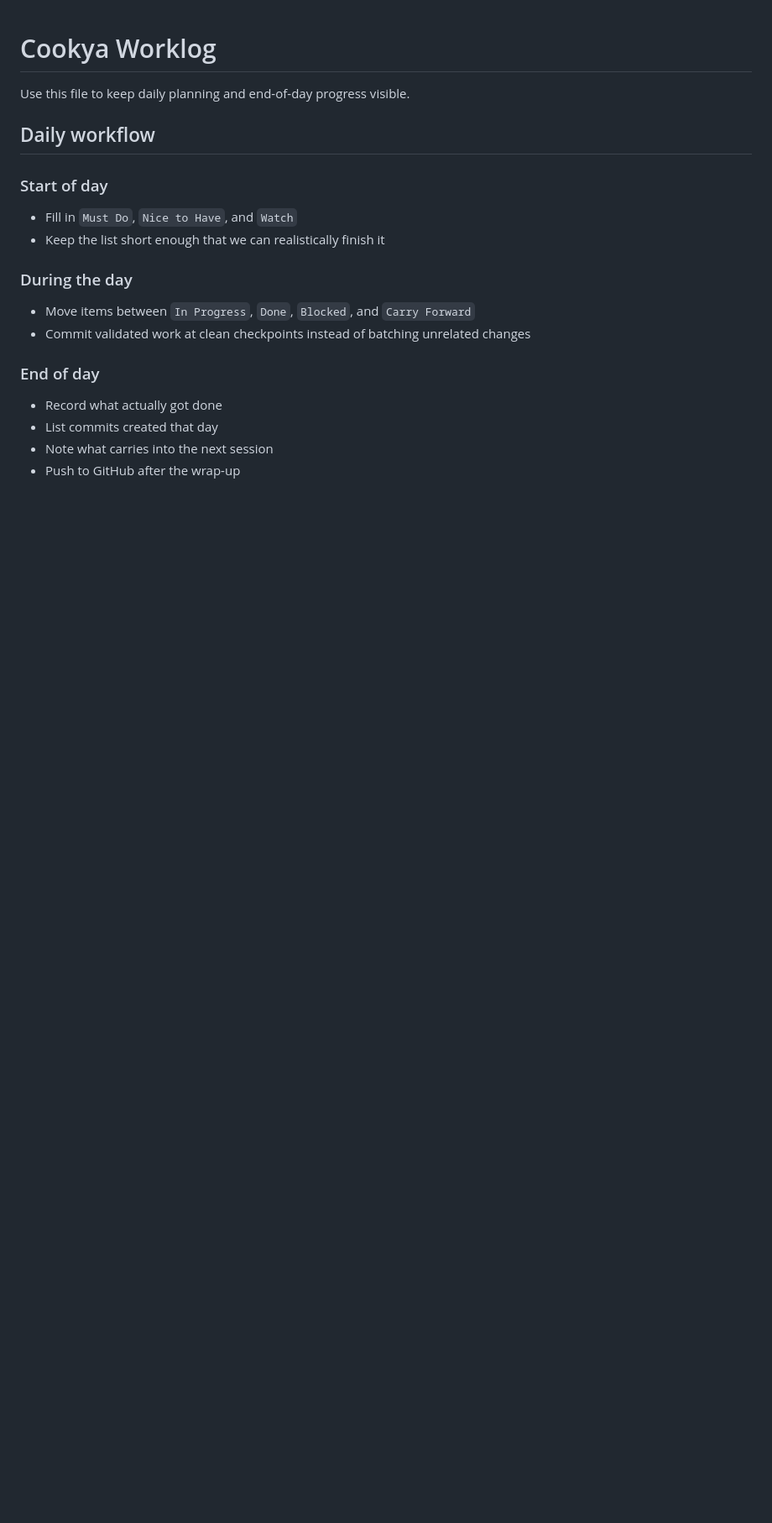
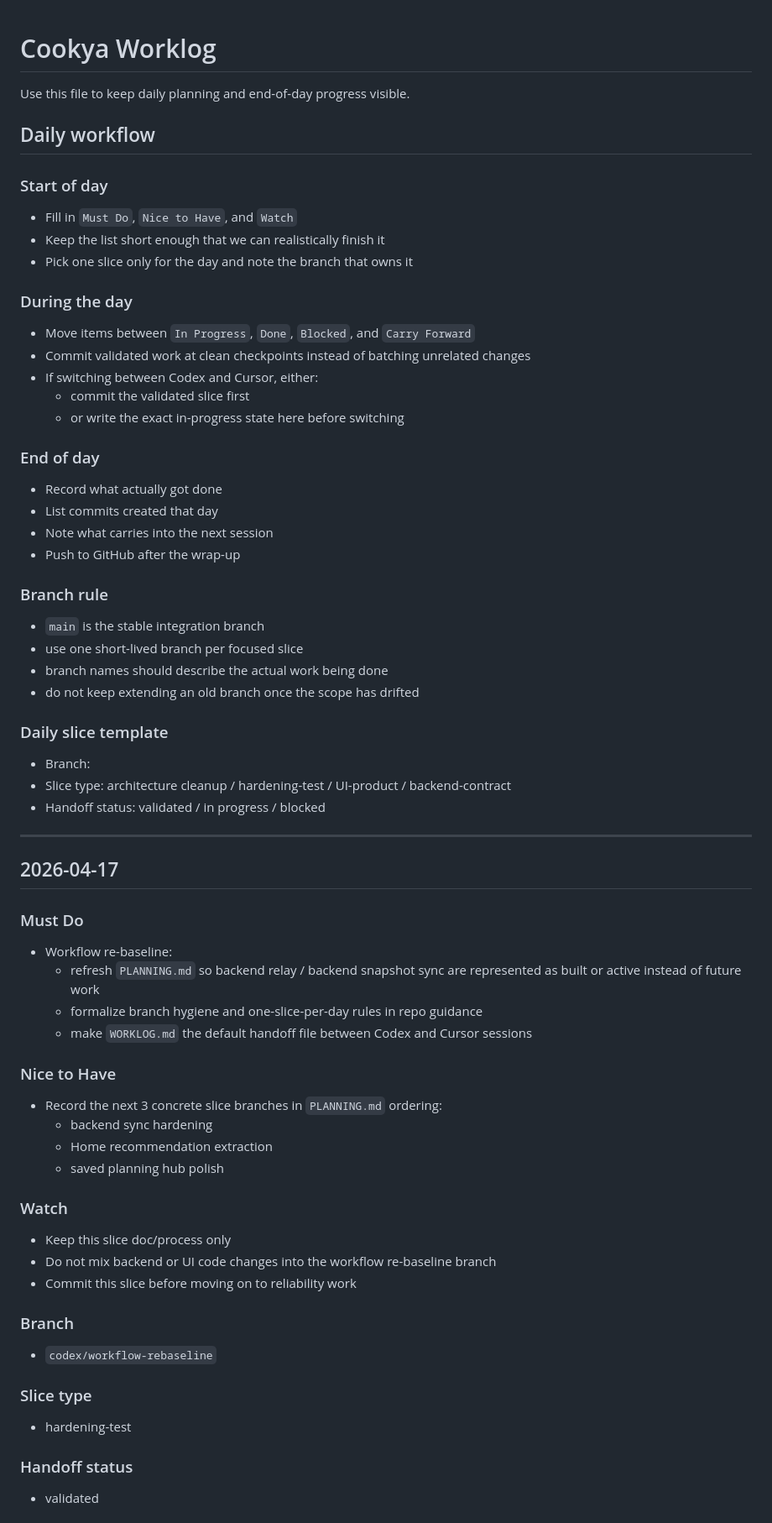
Before and after one commit to adikri/cookya, a Markdown page: WORKLOG.md, the part around one of its changes. Shown at 84% size. GitHub-like rendering; blank space fills up the shorter version.

```diff
--- a/WORKLOG.md
+++ b/WORKLOG.md
@@ -7,13 +7,59 @@ Use this file to keep daily planning and end-of-day progress visible.
 ### Start of day
 - Fill in `Must Do`, `Nice to Have`, and `Watch`
 - Keep the list short enough that we can realistically finish it
+- Pick one slice only for the day and note the branch that owns it
 
 ### During the day
 - Move items between `In Progress`, `Done`, `Blocked`, and `Carry Forward`
 - Commit validated work at clean checkpoints instead of batching unrelated changes
+- If switching between Codex and Cursor, either:
+  - commit the validated slice first
+  - or write the exact in-progress state here before switching
 
 ### End of day
 - Record what actually got done
 - List commits created that day
 - Note what carries into the next session
 - Push to GitHub after the wrap-up
+
+### Branch rule
+- `main` is the stable integration branch
+- use one short-lived branch per focused slice
+- branch names should describe the actual work being done
+- do not keep extending an old branch once the scope has drifted
+
+### Daily slice template
+- Branch:
+- Slice type: architecture cleanup / hardening-test / UI-product / backend-contract
+- Handoff status: validated / in progress / blocked
+
+---
+
+## 2026-04-17
+
+### Must Do
+- Workflow re-baseline:
+  - refresh `PLANNING.md` so backend relay / backend snapshot sync are represented as built or active instead of future work
+  - formalize branch hygiene and one-slice-per-day rules in repo guidance
+  - make `WORKLOG.md` the default handoff file between Codex and Cursor sessions
+
+### Nice to Have
+- Record the next 3 concrete slice branches in `PLANNING.md` ordering:
+  - backend sync hardening
+  - Home recommendation extraction
+  - saved planning hub polish
+
+### Watch
+- Keep this slice doc/process only
+- Do not mix backend or UI code changes into the workflow re-baseline branch
+- Commit this slice before moving on to reliability work
+
+### Branch
+- `codex/workflow-rebaseline`
+
+### Slice type
+- hardening-test
+
+### Handoff status
+- validated
+
```
Also changed, not shown: other parts of WORKLOG.md (+10 -0 lines), PLANNING.md (+42 -21 lines), SKILLS.md (+22 -0 lines).
